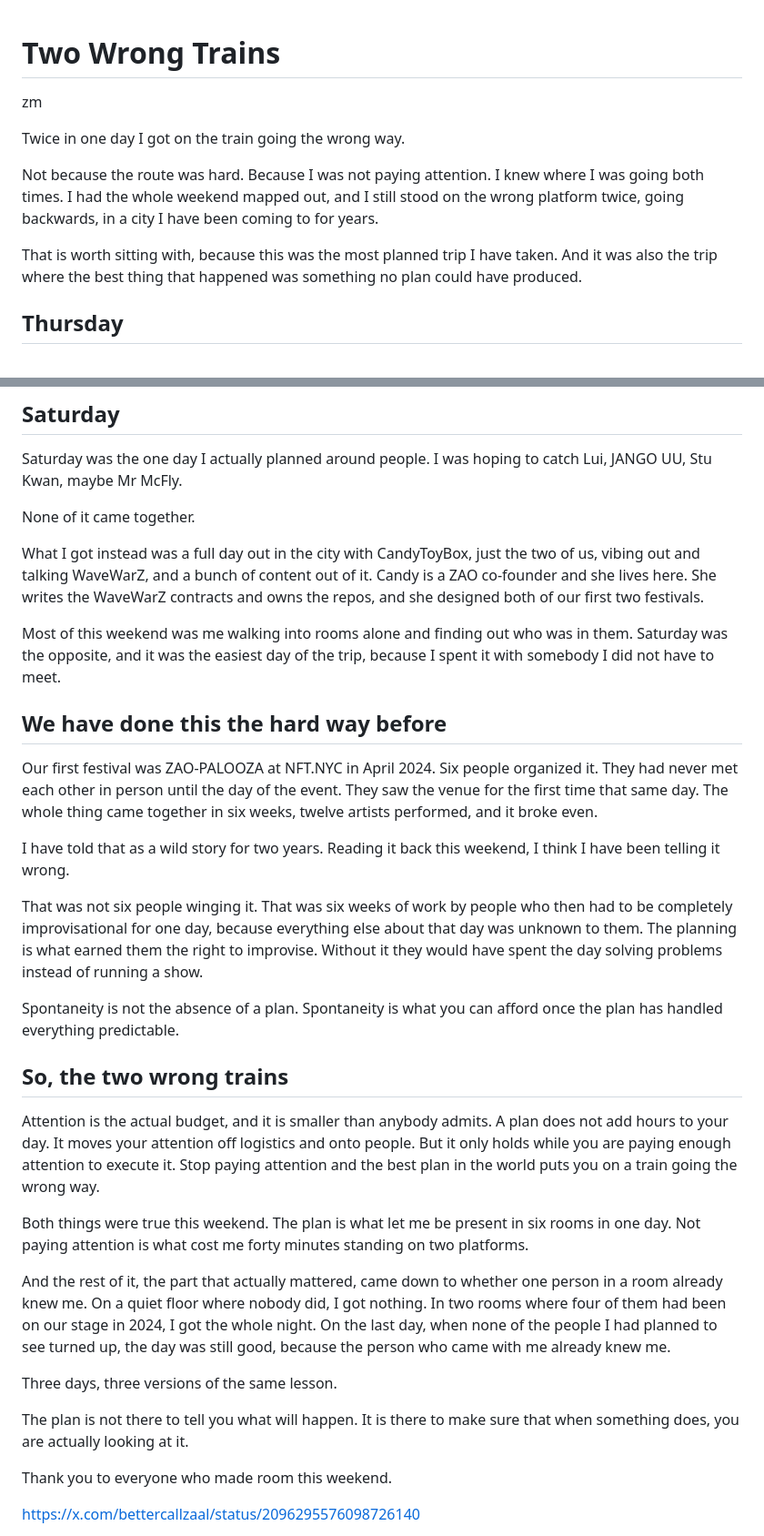
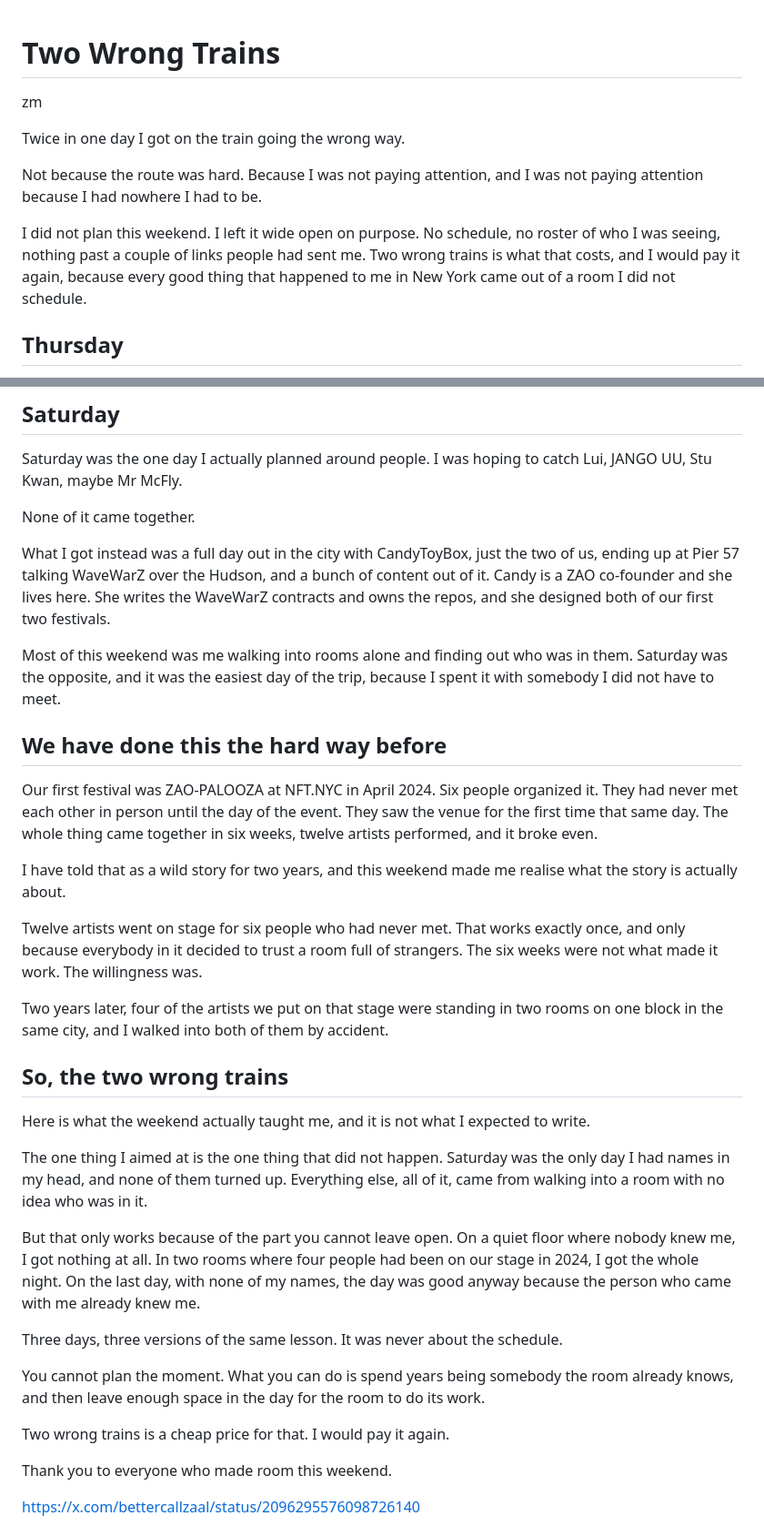
Before and after one commit to bettercallzaal/zaoonparagraph, a Markdown page: drafts/2026-09-06-two-wrong-trains-nyc.md, 2 parts joined by grey strips. Shown at 91% size. GitHub-like rendering.

```diff
--- a/drafts/2026-09-06-two-wrong-trains-nyc.md
+++ b/drafts/2026-09-06-two-wrong-trains-nyc.md
@@ -1,15 +1,15 @@
 # Two Wrong Trains
 
 <!-- SUBTITLE (Paragraph field, not body):
-     I planned this weekend down to the block and still rode the wrong way twice. Here is what I think a plan is actually for. -->
+     I did not plan a thing. I left the whole weekend open, and that turned out to be the point. -->
 
 zm
 
 Twice in one day I got on the train going the wrong way.
 
-Not because the route was hard. Because I was not paying attention. I knew where I was going both times. I had the whole weekend mapped out, and I still stood on the wrong platform twice, going backwards, in a city I have been coming to for years.
+Not because the route was hard. Because I was not paying attention, and I was not paying attention because I had nowhere I had to be.
 
-That is worth sitting with, because this was the most planned trip I have taken. And it was also the trip where the best thing that happened was something no plan could have produced.
+I did not plan this weekend. I left it wide open on purpose. No schedule, no roster of who I was seeing, nothing past a couple of links people had sent me. Two wrong trains is what that costs, and I would pay it again, because every good thing that happened to me in New York came out of a room I did not schedule.
 
 ## Thursday
 
@@ -69,7 +67,7 @@ Saturday was the one day I actually planned around people. I was hoping to catch
 
 None of it came together.
 
-What I got instead was a full day out in the city with CandyToyBox, just the two of us, vibing out and talking WaveWarZ, and a bunch of content out of it. Candy is a ZAO co-founder and she lives here. She writes the WaveWarZ contracts and owns the repos, and she designed both of our first two festivals.
+What I got instead was a full day out in the city with CandyToyBox, just the two of us, ending up at Pier 57 talking WaveWarZ over the Hudson, and a bunch of content out of it. Candy is a ZAO co-founder and she lives here. She writes the WaveWarZ contracts and owns the repos, and she designed both of our first two festivals.
 
 Most of this weekend was me walking into rooms alone and finding out who was in them. Saturday was the opposite, and it was the easiest day of the trip, because I spent it with somebody I did not have to meet.
 
@@ -77,23 +75,25 @@ Most of this weekend was me walking into rooms alone and finding out who was in
 
 Our first festival was ZAO-PALOOZA at NFT.NYC in April 2024. Six people organized it. They had never met each other in person until the day of the event. They saw the venue for the first time that same day. The whole thing came together in six weeks, twelve artists performed, and it broke even.
 
-I have told that as a wild story for two years. Reading it back this weekend, I think I have been telling it wrong.
+I have told that as a wild story for two years, and this weekend made me realise what the story is actually about.
 
-That was not six people winging it. That was six weeks of work by people who then had to be completely improvisational for one day, because everything else about that day was unknown to them. The planning is what earned them the right to improvise. Without it they would have spent the day solving problems instead of running a show.
+Twelve artists went on stage for six people who had never met. That works exactly once, and only because everybody in it decided to trust a room full of strangers. The six weeks were not what made it work. The willingness was.
 
-Spontaneity is not the absence of a plan. Spontaneity is what you can afford once the plan has handled everything predictable.
+Two years later, four of the artists we put on that stage were standing in two rooms on one block in the same city, and I walked into both of them by accident.
 
 ## So, the two wrong trains
 
-Attention is the actual budget, and it is smaller than anybody admits. A plan does not add hours to your day. It moves your attention off logistics and onto people. But it only holds while you are paying enough attention to execute it. Stop paying attention and the best plan in the world puts you on a train going the wrong way.
+Here is what the weekend actually taught me, and it is not what I expected to write.
 
-Both things were true this weekend. The plan is what let me be present in six rooms in one day. Not paying attention is what cost me forty minutes standing on two platforms.
+The one thing I aimed at is the one thing that did not happen. Saturday was the only day I had names in my head, and none of them turned up. Everything else, all of it, came from walking into a room with no idea who was in it.
 
-And the rest of it, the part that actually mattered, came down to whether one person in a room already knew me. On a quiet floor where nobody did, I got nothing. In two rooms where four of them had been on our stage in 2024, I got the whole night. On the last day, when none of the people I had planned to see turned up, the day was still good, because the person who came with me already knew me.
+But that only works because of the part you cannot leave open. On a quiet floor where nobody knew me, I got nothing at all. In two rooms where four people had been on our stage in 2024, I got the whole night. On the last day, with none of my names, the day was good anyway because the person who came with me already knew me.
 
-Three days, three versions of the same lesson.
+Three days, three versions of the same lesson. It was never about the schedule.
 
-The plan is not there to tell you what will happen. It is there to make sure that when something does, you are actually looking at it.
+You cannot plan the moment. What you can do is spend years being somebody the room already knows, and then leave enough space in the day for the room to do its work.
+
+Two wrong trains is a cheap price for that. I would pay it again.
 
 Thank you to everyone who made room this weekend.
 
```
Also changed, not shown: other parts of drafts/2026-09-06-two-wrong-trains-nyc.md (+5 -7 lines), drafts/2026-09-06-photo-posts.md (+10 -6 lines).
